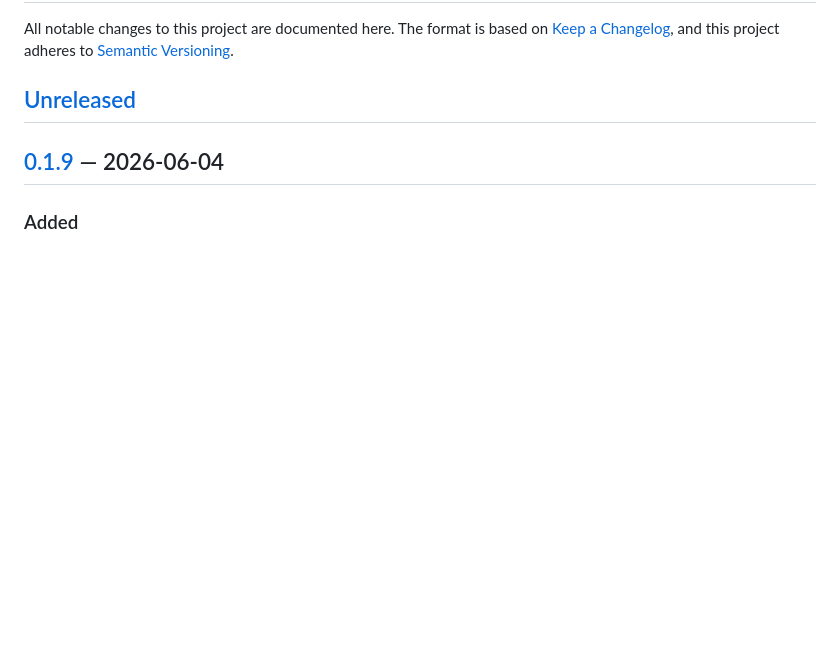
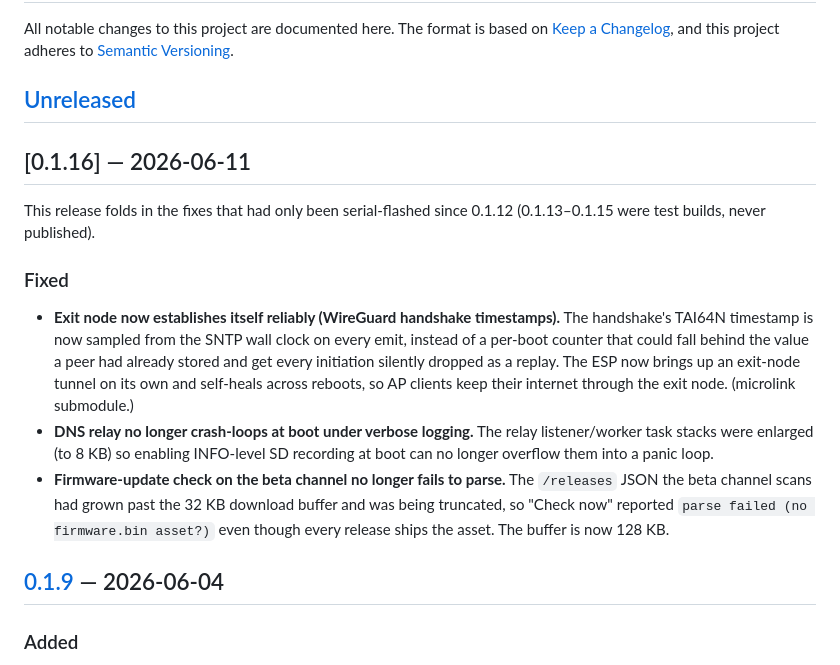
Before and after one commit to Csontikka/esp32-tailscale-subnet-router, a Markdown page: CHANGELOG.md, the part around the change. Drawn GitHub-style; blank space fills up the shorter version.

Commit message:
docs(changelog): add 0.1.16 (exit-node TAI64N, dns_relay stacks, OTA buffer)

```diff
--- a/CHANGELOG.md
+++ b/CHANGELOG.md
@@ -5,6 +5,27 @@ based on [Keep a Changelog](https://keepachangelog.com/en/1.1.0/), and
 this project adheres to [Semantic Versioning](https://semver.org/spec/v2.0.0.html).
 
 ## [Unreleased]
+
+## [0.1.16] — 2026-06-11
+
+This release folds in the fixes that had only been serial-flashed since 0.1.12
+(0.1.13–0.1.15 were test builds, never published).
+
+### Fixed
+
+- **Exit node now establishes itself reliably (WireGuard handshake timestamps).**
+  The handshake's TAI64N timestamp is now sampled from the SNTP wall clock on every
+  emit, instead of a per-boot counter that could fall behind the value a peer had
+  already stored and get every initiation silently dropped as a replay. The ESP now
+  brings up an exit-node tunnel on its own and self-heals across reboots, so AP
+  clients keep their internet through the exit node. (microlink submodule.)
+- **DNS relay no longer crash-loops at boot under verbose logging.** The relay
+  listener/worker task stacks were enlarged (to 8 KB) so enabling INFO-level SD
+  recording at boot can no longer overflow them into a panic loop.
+- **Firmware-update check on the beta channel no longer fails to parse.** The
+  `/releases` JSON the beta channel scans had grown past the 32 KB download buffer
+  and was being truncated, so "Check now" reported `parse failed (no firmware.bin
+  asset?)` even though every release ships the asset. The buffer is now 128 KB.
 
 ## [0.1.9] — 2026-06-04
 
```
